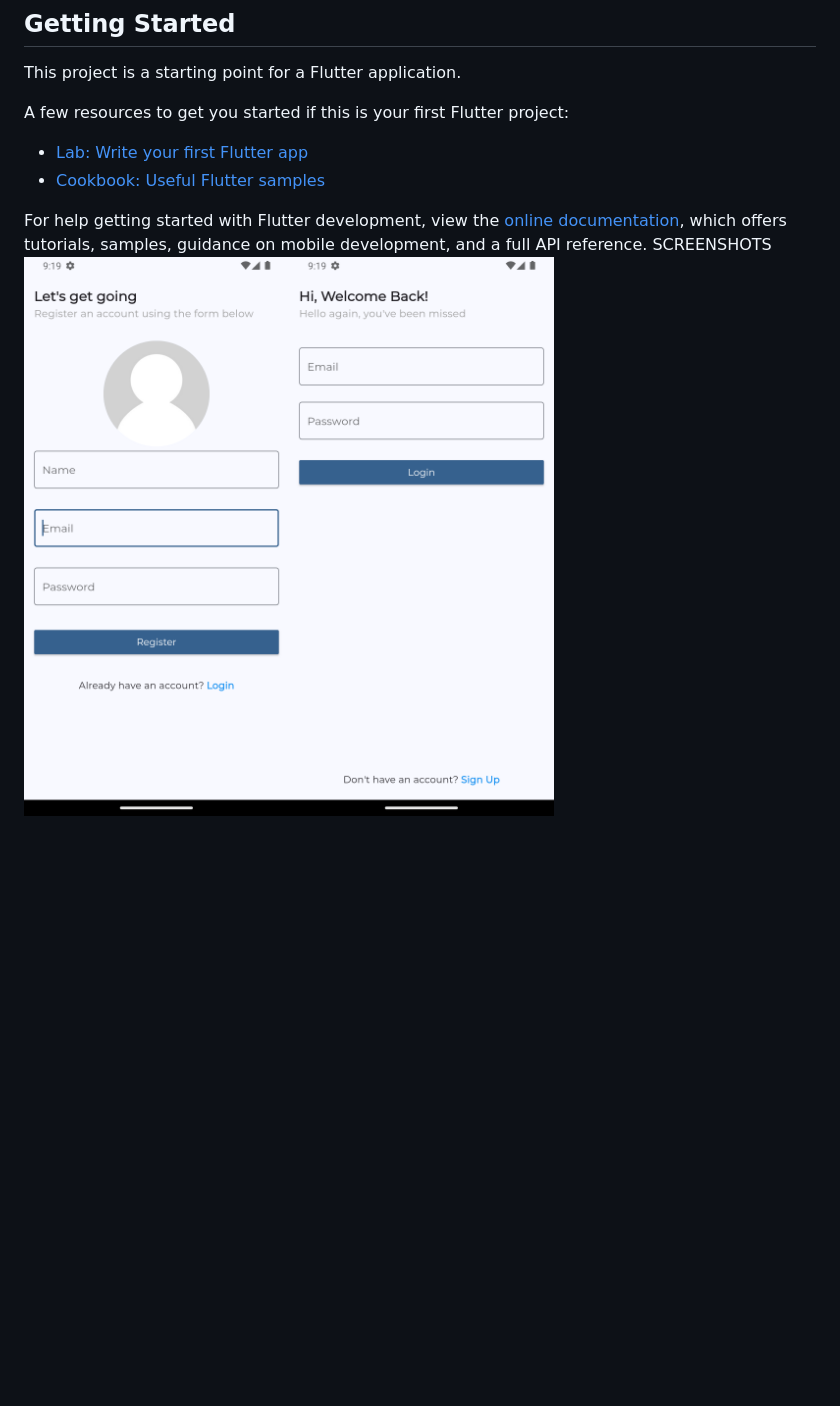
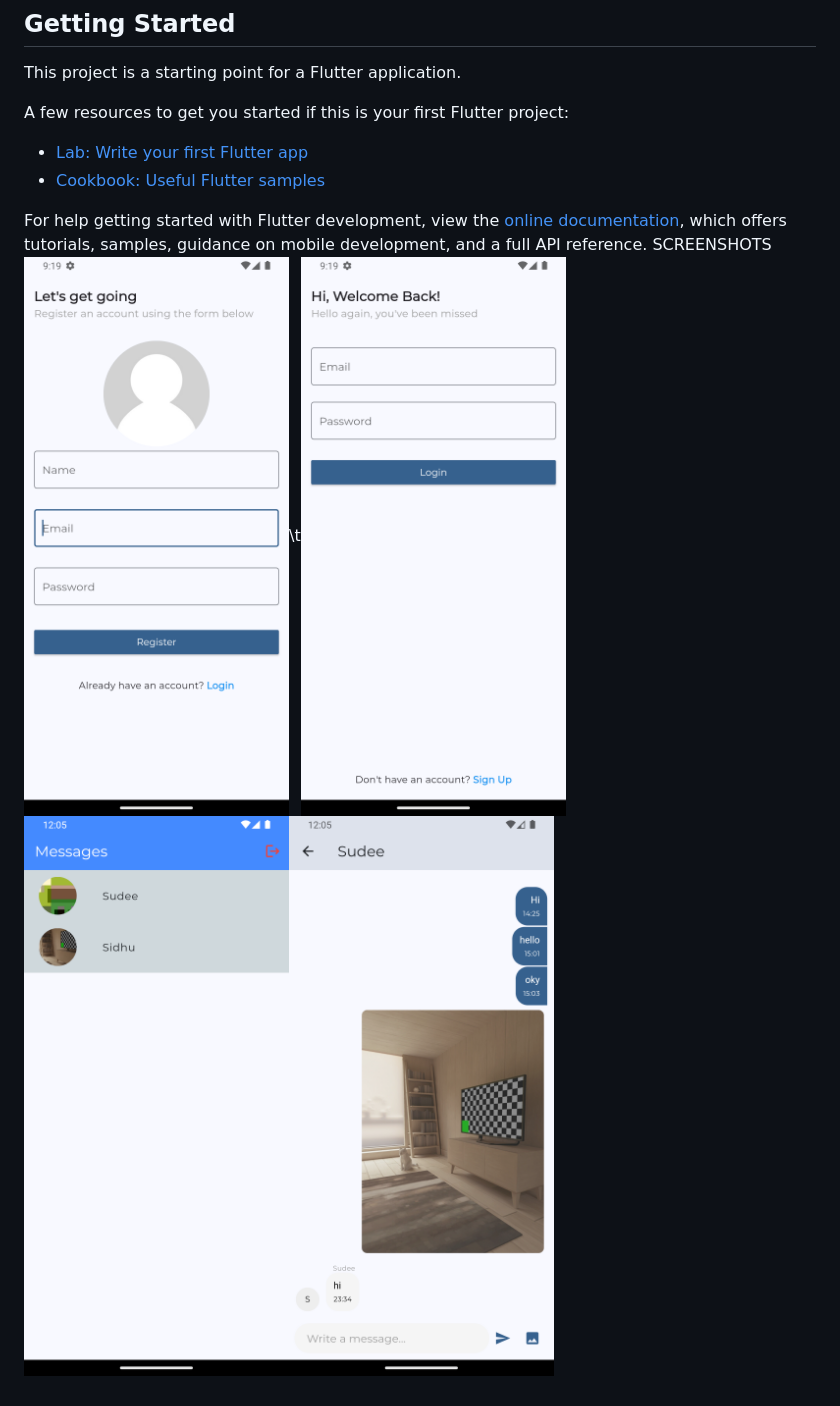
Before and after one commit to Sudeep-ps/chatbond, a Markdown page: README.md, the part around the change. Rendered like a GitHub page; pictures changed too: Screenshot_1718303717.png (added), Screenshot_1718303747.png (added); blank space fills up the shorter version.

```diff
--- a/README.md
+++ b/README.md
@@ -15,4 +15,4 @@ For help getting started with Flutter development, view the
 [online documentation](https://docs.flutter.dev/), which offers tutorials,
 samples, guidance on mobile development, and a full API reference.
 SCREENSHOTS
-![alt text](Screenshot_1718120942.png)![alt text](Screenshot_1718120992.png)
+![alt text](Screenshot_1718120942.png)\t![alt text](Screenshot_1718120992.png)![alt text](Screenshot_1718303717.png)![alt text](Screenshot_1718303747.png)
```
Also changed, not shown: 8 other files.
